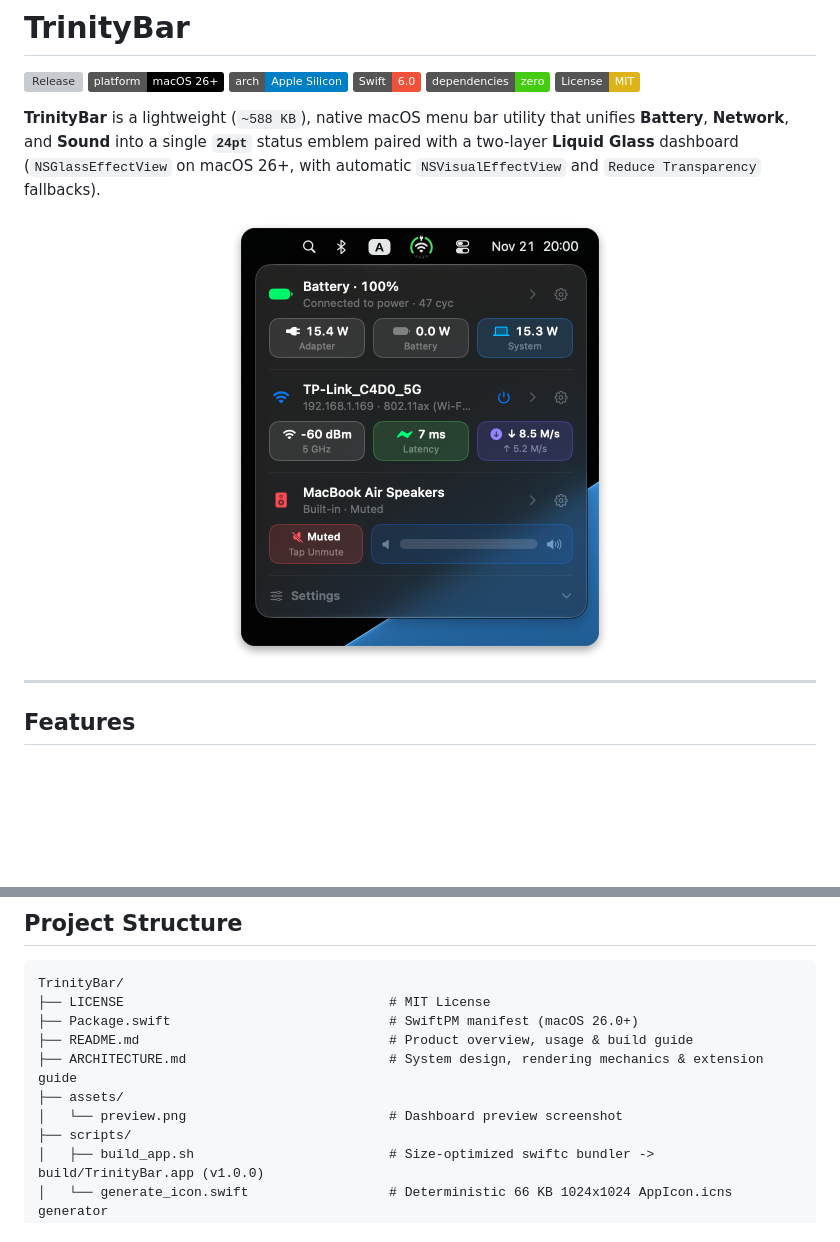
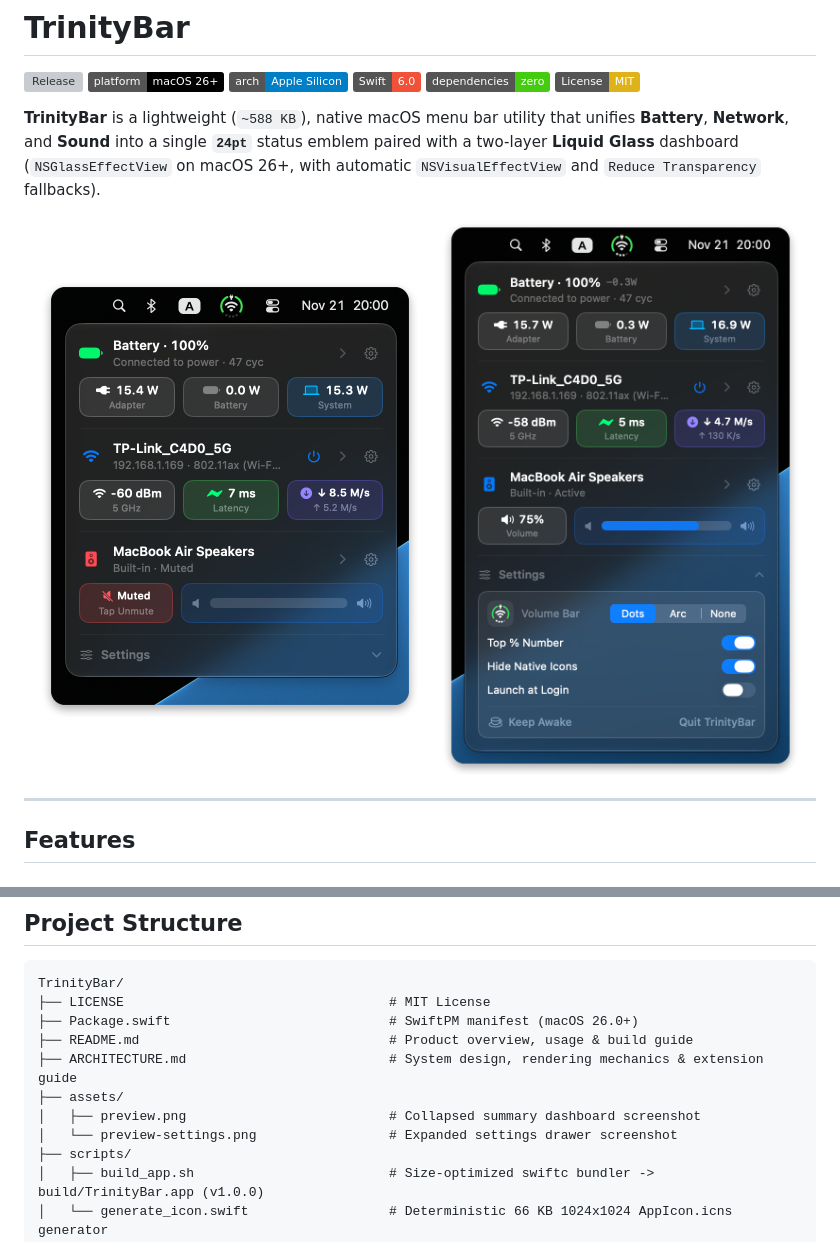
Before and after one commit to wangzechen/TrinityBar, a Markdown page: README.md, 2 parts joined by grey strips. GitHub-like rendering; pictures changed too: assets/preview-settings.png (added); badges without logos; blank space fills up the shorter version; grey boxes are pictures that could not be loaded.

Commit message:
Add side-by-side expanded settings screenshot to README

```diff
--- a/README.md
+++ b/README.md
@@ -10,7 +10,9 @@
 **TrinityBar** is a lightweight (`~588 KB`), native macOS menu bar utility that unifies **Battery**, **Network**, and **Sound** into a single **`24pt`** status emblem paired with a two-layer **Liquid Glass** dashboard (`NSGlassEffectView` on macOS 26+, with automatic `NSVisualEffectView` and `Reduce Transparency` fallbacks).
 
 <p align="center">
-  <img src="assets/preview.png" width="382" alt="TrinityBar Dashboard Preview" />
+  <img src="assets/preview.png" width="382" valign="top" alt="TrinityBar Summary Dashboard" />
+  &nbsp;&nbsp;
+  <img src="assets/preview-settings.png" width="382" valign="top" alt="TrinityBar Expanded Settings" />
 </p>
 
 ---
@@ -114,7 +116,8 @@ TrinityBar/
 ├── README.md                                # Product overview, usage & build guide
 ├── ARCHITECTURE.md                          # System design, rendering mechanics & extension guide
 ├── assets/
-│   └── preview.png                          # Dashboard preview screenshot
+│   ├── preview.png                          # Collapsed summary dashboard screenshot
+│   └── preview-settings.png                 # Expanded settings drawer screenshot
 ├── scripts/
 │   ├── build_app.sh                         # Size-optimized swiftc bundler -> build/TrinityBar.app (v1.0.0)
 │   └── generate_icon.swift                  # Deterministic 66 KB 1024x1024 AppIcon.icns generator
```
